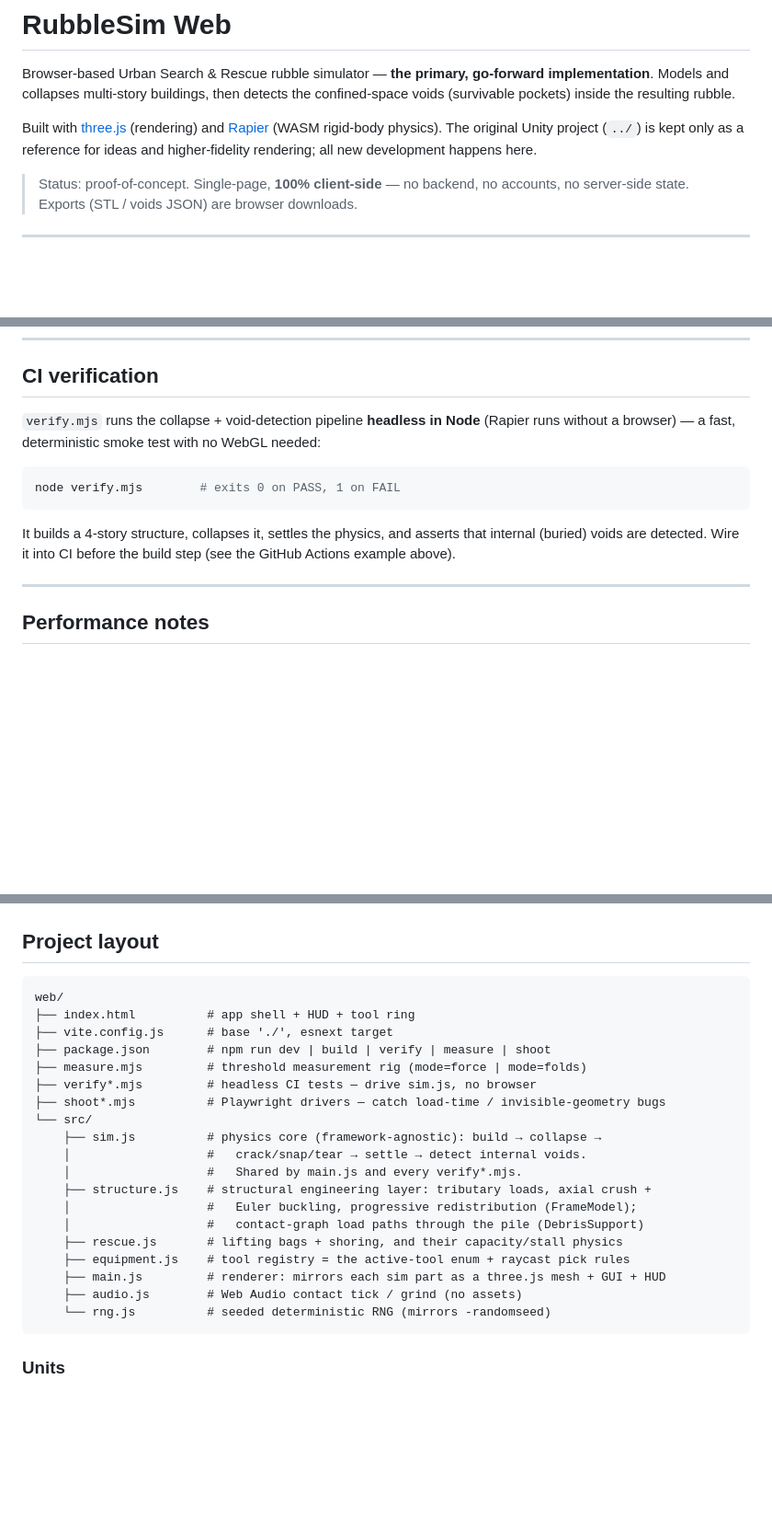
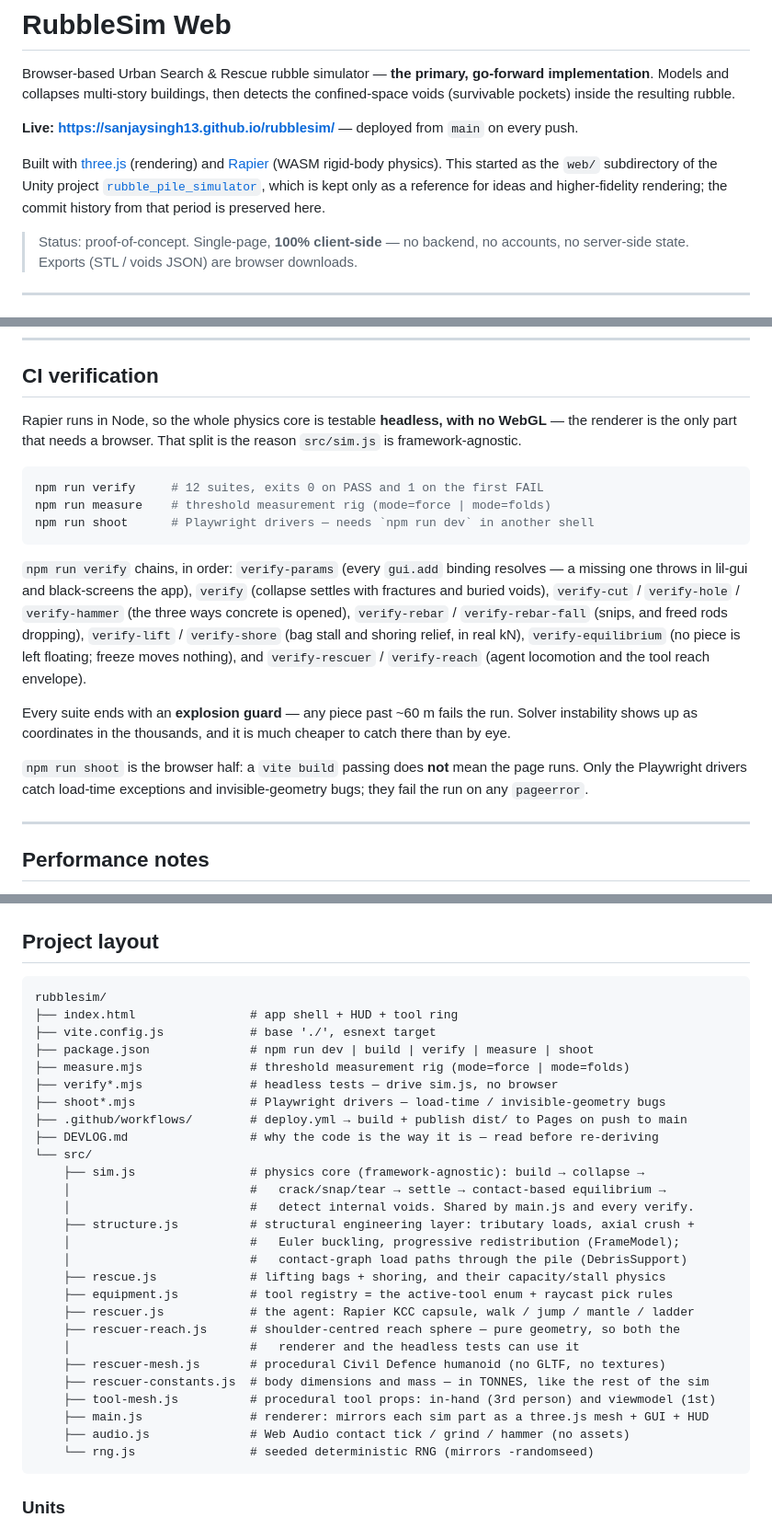
Before and after one commit to sanjaysingh13/rubblesim, a Markdown page: README.md, 3 parts joined by grey strips. Shown at 92% size. GitHub-like rendering; blank space fills up the shorter version.

````diff
--- a/README.md
+++ b/README.md
@@ -4,10 +4,14 @@ Browser-based Urban Search & Rescue rubble simulator — **the primary, go-forwa
 implementation**. Models and collapses multi-story buildings, then detects the
 confined-space voids (survivable pockets) inside the resulting rubble.
 
+**Live: https://sanjaysingh13.github.io/rubblesim/** — deployed from `main` on every push.
+
 Built with [three.js](https://threejs.org) (rendering) and
-[Rapier](https://rapier.rs) (WASM rigid-body physics). The original Unity project
-(`../`) is kept only as a reference for ideas and higher-fidelity rendering; all new
-development happens here.
+[Rapier](https://rapier.rs) (WASM rigid-body physics). This started as the `web/`
+subdirectory of the Unity project
+[`rubble_pile_simulator`](https://github.com/sanjaysingh13/rubble_pile_simulator), which is
+kept only as a reference for ideas and higher-fidelity rendering; the commit history from
+that period is preserved here.
 
 > Status: proof-of-concept. Single-page, **100% client-side** — no backend, no
 > accounts, no server-side state. Exports (STL / voids JSON) are browser downloads.
@@ -250,16 +257,31 @@ bundle. Test before enforcing; tighten as the app grows.
 
 ## CI verification
 
-`verify.mjs` runs the collapse + void-detection pipeline **headless in Node** (Rapier runs
-without a browser) — a fast, deterministic smoke test with no WebGL needed:
+Rapier runs in Node, so the whole physics core is testable **headless, with no WebGL** — the
+renderer is the only part that needs a browser. That split is the reason `src/sim.js` is
+framework-agnostic.
 
 ```bash
-node verify.mjs        # exits 0 on PASS, 1 on FAIL
+npm run verify     # 12 suites, exits 0 on PASS and 1 on the first FAIL
+npm run measure    # threshold measurement rig (mode=force | mode=folds)
+npm run shoot      # Playwright drivers — needs `npm run dev` in another shell
 ```
 
-It builds a 4-story structure, collapses it, settles the physics, and asserts that
-internal (buried) voids are detected. Wire it into CI before the build step (see the
-GitHub Actions example above).
+`npm run verify` chains, in order: `verify-params` (every `gui.add` binding resolves — a
+missing one throws in lil-gui and black-screens the app), `verify` (collapse settles with
+fractures and buried voids), `verify-cut` / `verify-hole` / `verify-hammer` (the three ways
+concrete is opened), `verify-rebar` / `verify-rebar-fall` (snips, and freed rods dropping),
+`verify-lift` / `verify-shore` (bag stall and shoring relief, in real kN), `verify-equilibrium`
+(no piece is left floating; freeze moves nothing), and `verify-rescuer` / `verify-reach` (agent
+locomotion and the tool reach envelope).
+
+Every suite ends with an **explosion guard** — any piece past ~60 m fails the run. Solver
+instability shows up as coordinates in the thousands, and it is much cheaper to catch there
+than by eye.
+
+`npm run shoot` is the browser half: a `vite build` passing does **not** mean the page runs.
+Only the Playwright drivers catch load-time exceptions and invisible-geometry bugs; they fail
+the run on any `pageerror`.
 
 ---
 
@@ -308,25 +330,33 @@ Requires an evergreen browser (Chrome/Edge/Firefox/Safari, ~2021+):
 ## Project layout
 
 ```
-web/
-├── index.html          # app shell + HUD + tool ring
-├── vite.config.js      # base './', esnext target
-├── package.json        # npm run dev | build | verify | measure | shoot
-├── measure.mjs         # threshold measurement rig (mode=force | mode=folds)
-├── verify*.mjs         # headless CI tests — drive sim.js, no browser
-├── shoot*.mjs          # Playwright drivers — catch load-time / invisible-geometry bugs
+rubblesim/
+├── index.html                # app shell + HUD + tool ring
+├── vite.config.js            # base './', esnext target
+├── package.json              # npm run dev | build | verify | measure | shoot
+├── measure.mjs               # threshold measurement rig (mode=force | mode=folds)
+├── verify*.mjs               # headless tests — drive sim.js, no browser
+├── shoot*.mjs                # Playwright drivers — load-time / invisible-geometry bugs
+├── .github/workflows/        # deploy.yml → build + publish dist/ to Pages on push to main
+├── DEVLOG.md                 # why the code is the way it is — read before re-deriving
 └── src/
-    ├── sim.js          # physics core (framework-agnostic): build → collapse →
-    │                   #   crack/snap/tear → settle → detect internal voids.
-    │                   #   Shared by main.js and every verify*.mjs.
-    ├── structure.js    # structural engineering layer: tributary loads, axial crush +
-    │                   #   Euler buckling, progressive redistribution (FrameModel);
-    │                   #   contact-graph load paths through the pile (DebrisSupport)
-    ├── rescue.js       # lifting bags + shoring, and their capacity/stall physics
-    ├── equipment.js    # tool registry = the active-tool enum + raycast pick rules
-    ├── main.js         # renderer: mirrors each sim part as a three.js mesh + GUI + HUD
-    ├── audio.js        # Web Audio contact tick / grind (no assets)
-    └── rng.js          # seeded deterministic RNG (mirrors -randomseed)
+    ├── sim.js                # physics core (framework-agnostic): build → collapse →
+    │                         #   crack/snap/tear → settle → contact-based equilibrium →
+    │                         #   detect internal voids. Shared by main.js and every verify.
+    ├── structure.js          # structural engineering layer: tributary loads, axial crush +
+    │                         #   Euler buckling, progressive redistribution (FrameModel);
+    │                         #   contact-graph load paths through the pile (DebrisSupport)
+    ├── rescue.js             # lifting bags + shoring, and their capacity/stall physics
+    ├── equipment.js          # tool registry = the active-tool enum + raycast pick rules
+    ├── rescuer.js            # the agent: Rapier KCC capsule, walk / jump / mantle / ladder
+    ├── rescuer-reach.js      # shoulder-centred reach sphere — pure geometry, so both the
+    │                         #   renderer and the headless tests can use it
+    ├── rescuer-mesh.js       # procedural Civil Defence humanoid (no GLTF, no textures)
+    ├── rescuer-constants.js  # body dimensions and mass — in TONNES, like the rest of the sim
+    ├── tool-mesh.js          # procedural tool props: in-hand (3rd person) and viewmodel (1st)
+    ├── main.js               # renderer: mirrors each sim part as a three.js mesh + GUI + HUD
+    ├── audio.js              # Web Audio contact tick / grind / hammer (no assets)
+    └── rng.js                # seeded deterministic RNG (mirrors -randomseed)
 ```
 
 ### Units
````
Also changed, not shown: other parts of README.md (+23 -20 lines).
